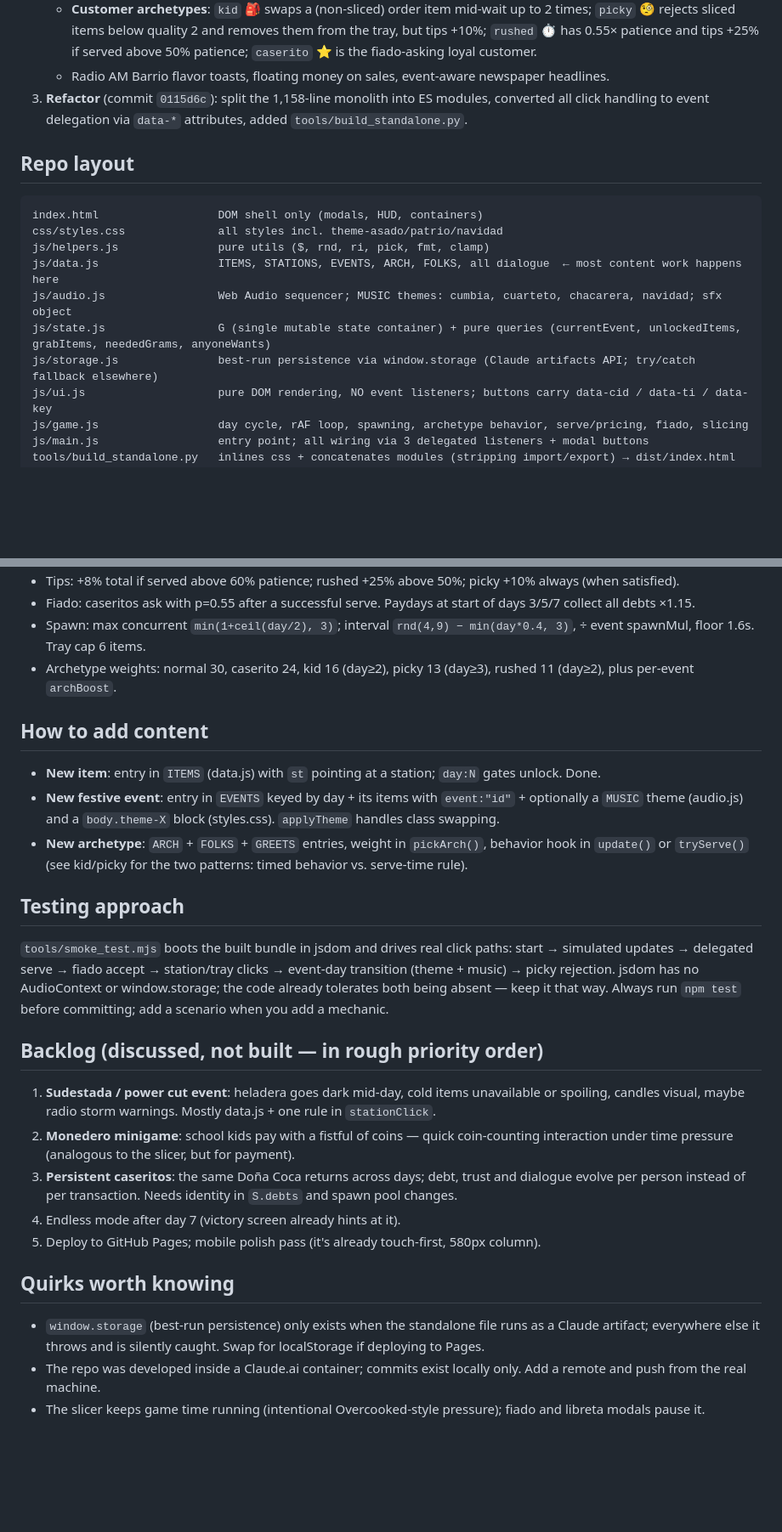
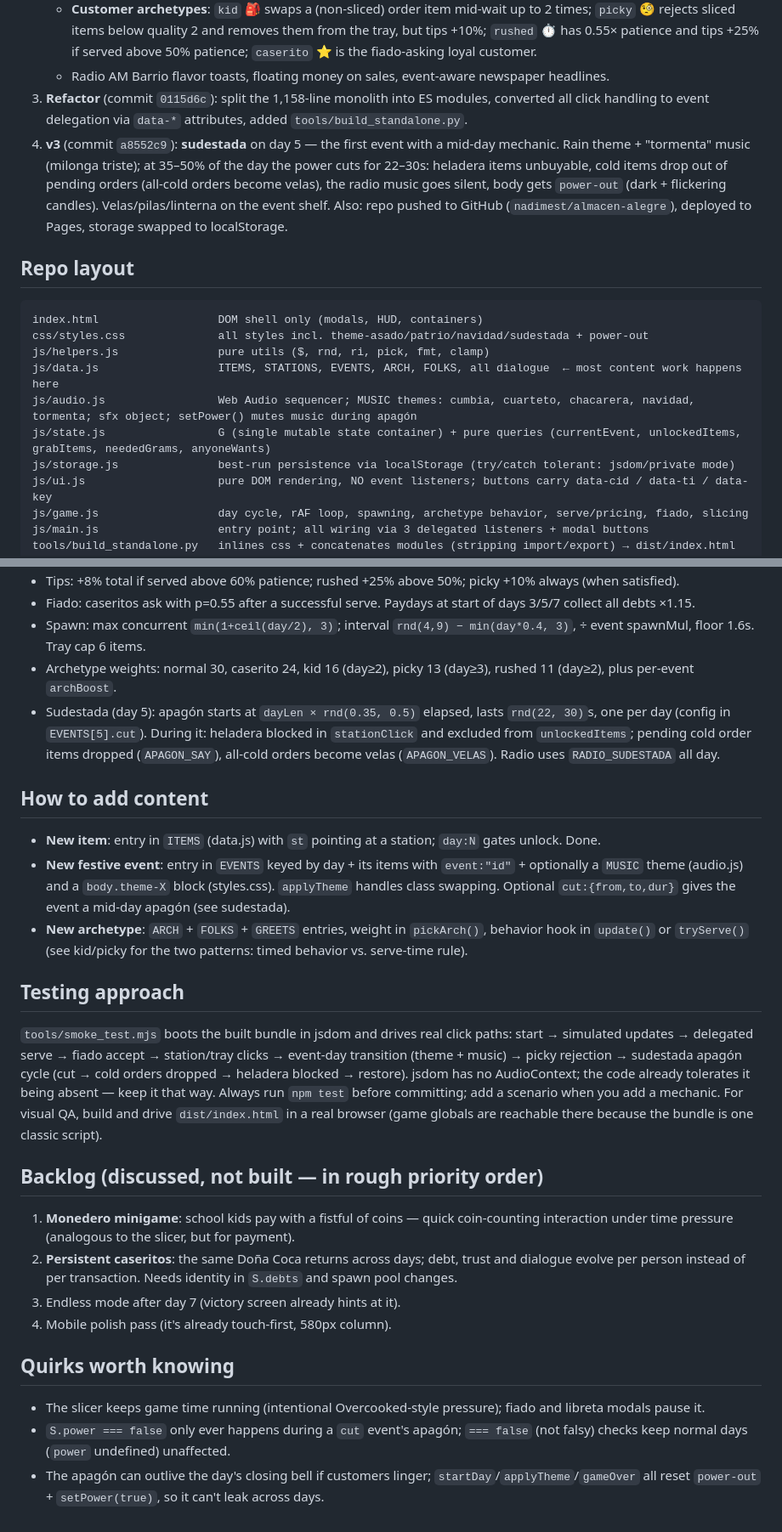
Before and after one commit to nadimest/gran-almacen, a Markdown page: CLAUDE.md, 2 parts joined by grey strips. Shown at 85% size. GitHub-like rendering; blank space fills up the shorter version.

Commit message:
docs: CLAUDE.md al día — v3 sudestada, deploy a Pages, localStorage, backlog renumerado
Co-Authored-By: Claude Fable 5 <noreply@anthropic.com>

````diff
--- a/CLAUDE.md
+++ b/CLAUDE.md
@@ -16,17 +16,18 @@ Vanilla JS, zero dependencies at runtime, zero build step for development. Every
    - **Customer archetypes**: `kid` 🎒 swaps a (non-sliced) order item mid-wait up to 2 times; `picky` 🧐 rejects sliced items below quality 2 and removes them from the tray, but tips +10%; `rushed` ⏱️ has 0.55× patience and tips +25% if served above 50% patience; `caserito` ⭐ is the fiado-asking loyal customer.
    - Radio AM Barrio flavor toasts, floating money on sales, event-aware newspaper headlines.
 3. **Refactor** (commit `0115d6c`): split the 1,158-line monolith into ES modules, converted all click handling to event delegation via `data-*` attributes, added `tools/build_standalone.py`.
+4. **v3** (commit `a8552c9`): **sudestada** on day 5 — the first event with a mid-day mechanic. Rain theme + "tormenta" music (milonga triste); at 35–50% of the day the power cuts for 22–30s: heladera items unbuyable, cold items drop out of pending orders (all-cold orders become velas), the radio music goes silent, body gets `power-out` (dark + flickering candles). Velas/pilas/linterna on the event shelf. Also: repo pushed to GitHub (`nadimest/almacen-alegre`), deployed to Pages, storage swapped to localStorage.
 
 ## Repo layout
 
 ```
 index.html                  DOM shell only (modals, HUD, containers)
-css/styles.css              all styles incl. theme-asado/patrio/navidad
+css/styles.css              all styles incl. theme-asado/patrio/navidad/sudestada + power-out
 js/helpers.js               pure utils ($, rnd, ri, pick, fmt, clamp)
 js/data.js                  ITEMS, STATIONS, EVENTS, ARCH, FOLKS, all dialogue  ← most content work happens here
-js/audio.js                 Web Audio sequencer; MUSIC themes: cumbia, cuarteto, chacarera, navidad; sfx object
+js/audio.js                 Web Audio sequencer; MUSIC themes: cumbia, cuarteto, chacarera, navidad, tormenta; sfx object; setPower() mutes music during apagón
 js/state.js                 G (single mutable state container) + pure queries (currentEvent, unlockedItems, grabItems, neededGrams, anyoneWants)
-js/storage.js               best-run persistence via window.storage (Claude artifacts API; try/catch fallback elsewhere)
+js/storage.js               best-run persistence via localStorage (try/catch tolerant: jsdom/private mode)
 js/ui.js                    pure DOM rendering, NO event listeners; buttons carry data-cid / data-ti / data-key
 js/game.js                  day cycle, rAF loop, spawning, archetype behavior, serve/pricing, fiado, slicing
 js/main.js                  entry point; all wiring via 3 delegated listeners + modal buttons
@@ -63,27 +64,27 @@ GitHub Pages serves the repo root directly. `dist/` and `node_modules/` are giti
 - Fiado: caseritos ask with p=0.55 after a successful serve. Paydays at start of days 3/5/7 collect all debts ×1.15.
 - Spawn: max concurrent `min(1+ceil(day/2), 3)`; interval `rnd(4,9) − min(day*0.4, 3)`, ÷ event spawnMul, floor 1.6s. Tray cap 6 items.
 - Archetype weights: normal 30, caserito 24, kid 16 (day≥2), picky 13 (day≥3), rushed 11 (day≥2), plus per-event `archBoost`.
+- Sudestada (day 5): apagón starts at `dayLen × rnd(0.35, 0.5)` elapsed, lasts `rnd(22, 30)`s, one per day (config in `EVENTS[5].cut`). During it: heladera blocked in `stationClick` and excluded from `unlockedItems`; pending cold order items dropped (`APAGON_SAY`), all-cold orders become velas (`APAGON_VELAS`). Radio uses `RADIO_SUDESTADA` all day.
 
 ## How to add content
 
 - **New item**: entry in `ITEMS` (data.js) with `st` pointing at a station; `day:N` gates unlock. Done.
-- **New festive event**: entry in `EVENTS` keyed by day + its items with `event:"id"` + optionally a `MUSIC` theme (audio.js) and a `body.theme-X` block (styles.css). `applyTheme` handles class swapping.
+- **New festive event**: entry in `EVENTS` keyed by day + its items with `event:"id"` + optionally a `MUSIC` theme (audio.js) and a `body.theme-X` block (styles.css). `applyTheme` handles class swapping. Optional `cut:{from,to,dur}` gives the event a mid-day apagón (see sudestada).
 - **New archetype**: `ARCH` + `FOLKS` + `GREETS` entries, weight in `pickArch()`, behavior hook in `update()` or `tryServe()` (see kid/picky for the two patterns: timed behavior vs. serve-time rule).
 
 ## Testing approach
 
-`tools/smoke_test.mjs` boots the built bundle in jsdom and drives real click paths: start → simulated updates → delegated serve → fiado accept → station/tray clicks → event-day transition (theme + music) → picky rejection. jsdom has no AudioContext or window.storage; the code already tolerates both being absent — keep it that way. Always run `npm test` before committing; add a scenario when you add a mechanic.
+`tools/smoke_test.mjs` boots the built bundle in jsdom and drives real click paths: start → simulated updates → delegated serve → fiado accept → station/tray clicks → event-day transition (theme + music) → picky rejection → sudestada apagón cycle (cut → cold orders dropped → heladera blocked → restore). jsdom has no AudioContext; the code already tolerates it being absent — keep it that way. Always run `npm test` before committing; add a scenario when you add a mechanic. For visual QA, build and drive `dist/index.html` in a real browser (game globals are reachable there because the bundle is one classic script).
 
 ## Backlog (discussed, not built — in rough priority order)
 
-1. **Sudestada / power cut event**: heladera goes dark mid-day, cold items unavailable or spoiling, candles visual, maybe radio storm warnings. Mostly data.js + one rule in `stationClick`.
-2. **Monedero minigame**: school kids pay with a fistful of coins — quick coin-counting interaction under time pressure (analogous to the slicer, but for payment).
-3. **Persistent caseritos**: the same Doña Coca returns across days; debt, trust and dialogue evolve per person instead of per transaction. Needs identity in `S.debts` and spawn pool changes.
-4. Endless mode after day 7 (victory screen already hints at it).
-5. Deploy to GitHub Pages; mobile polish pass (it's already touch-first, 580px column).
+1. **Monedero minigame**: school kids pay with a fistful of coins — quick coin-counting interaction under time pressure (analogous to the slicer, but for payment).
+2. **Persistent caseritos**: the same Doña Coca returns across days; debt, trust and dialogue evolve per person instead of per transaction. Needs identity in `S.debts` and spawn pool changes.
+3. Endless mode after day 7 (victory screen already hints at it).
+4. Mobile polish pass (it's already touch-first, 580px column).
 
 ## Quirks worth knowing
 
-- `window.storage` (best-run persistence) only exists when the standalone file runs as a Claude artifact; everywhere else it throws and is silently caught. Swap for localStorage if deploying to Pages.
-- The repo was developed inside a Claude.ai container; commits exist locally only. Add a remote and push from the real machine.
 - The slicer keeps game time running (intentional Overcooked-style pressure); fiado and libreta modals pause it.
+- `S.power === false` only ever happens during a `cut` event's apagón; `=== false` (not falsy) checks keep normal days (`power` undefined) unaffected.
+- The apagón can outlive the day's closing bell if customers linger; `startDay`/`applyTheme`/`gameOver` all reset `power-out` + `setPower(true)`, so it can't leak across days.
````
Also changed, not shown: other parts of CLAUDE.md (+1 -1 lines).
